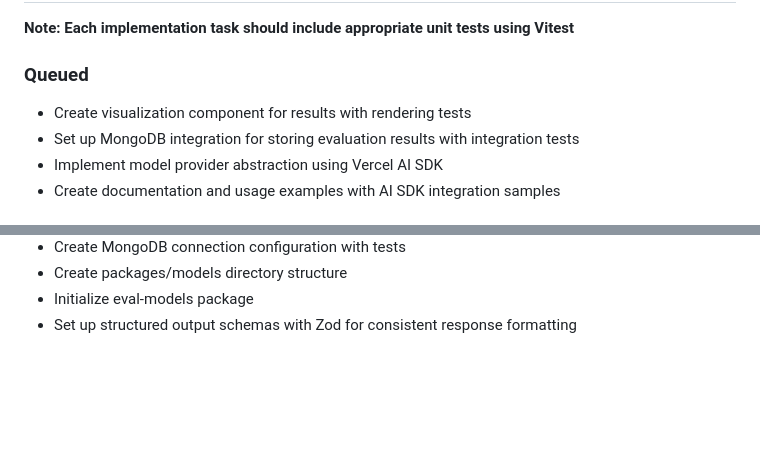
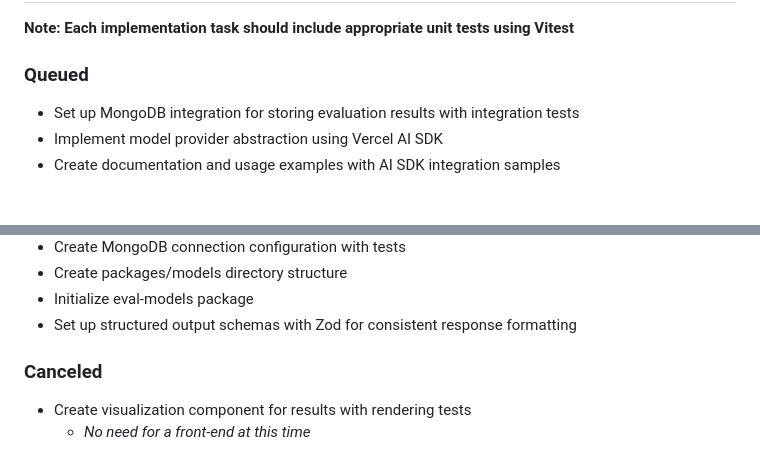
Before and after one commit to finlaysonstudio/finlaysonstudio-model-evals, a Markdown page: plan.md, 2 parts joined by grey strips. GitHub-like rendering; blank space fills up the shorter version.

Commit message:
chore: config: plan

```diff
--- a/plan.md
+++ b/plan.md
@@ -89,7 +89,6 @@ This package will handle model interfaces and data persistence.
 **Note: Each implementation task should include appropriate unit tests using Vitest**
 
 ### Queued
-- Create visualization component for results with rendering tests
 - Set up MongoDB integration for storing evaluation results with integration tests
 - Implement model provider abstraction using Vercel AI SDK
 - Create documentation and usage examples with AI SDK integration samples
@@ -114,3 +113,7 @@ This package will handle model interfaces and data persistence.
 - Create packages/models directory structure
 - Initialize eval-models package
 - Set up structured output schemas with Zod for consistent response formatting
+
+### Canceled
+- Create visualization component for results with rendering tests
+  - _No need for a front-end at this time_
```
